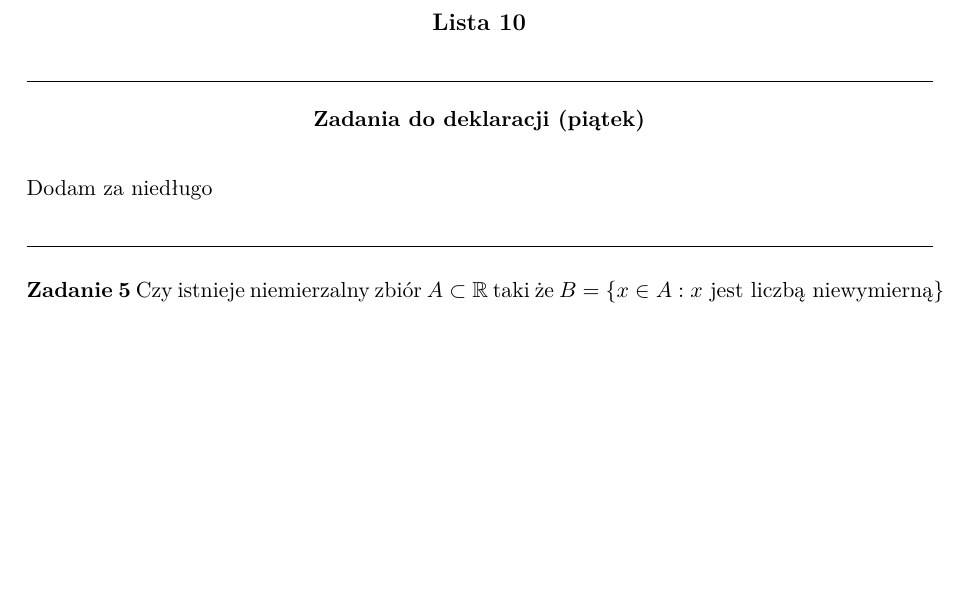
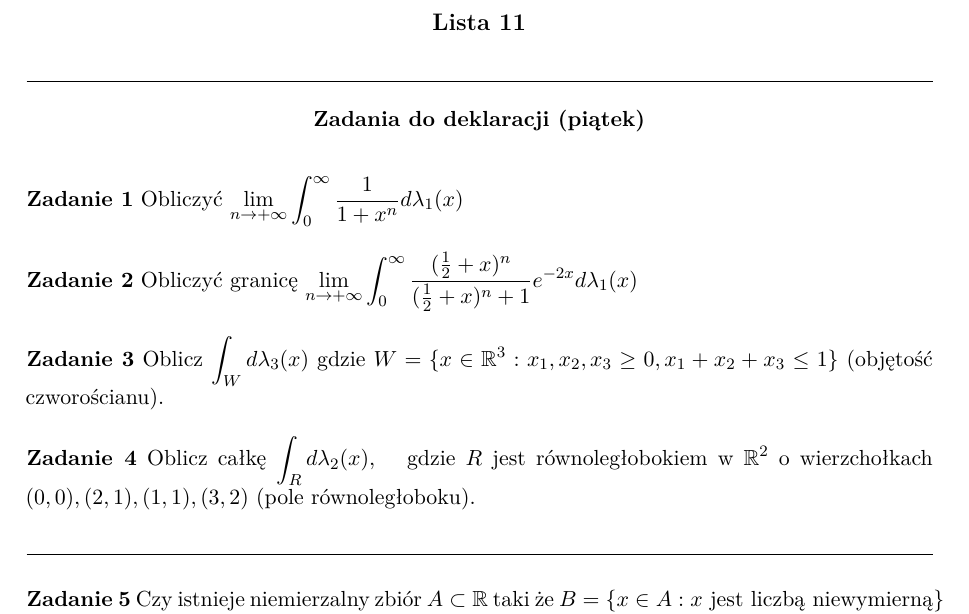
Before and after one commit to michaszko/analiza-II-zadania, a LaTeX document (L11/main.tex): part of the page, cut so that both start at the same text, the shorter picture padded with empty space. Compiled offline with XeLaTeX.

Commit message:
Lista 11 update

```diff
--- a/L11/main.tex
+++ b/L11/main.tex
@@ -25,7 +25,7 @@
 \begin{document}
 
 \begin{center}
-  {\large\textbf{Lista 10}}
+  {\large\textbf{Lista 11}}
 \end{center}
 
 \hrulefill
@@ -35,7 +35,25 @@
 
 \bigskip
 
-Dodam za niedługo
+\textbf{Zadanie 1} Obliczyć $\lim_{n\to +\infty} \int_{0}^\infty
+\frac{1}{1+x^n}d\lambda_1(x)$
+
+\bigskip
+
+\textbf{Zadanie 2} Obliczyć granicę
+$\lim_{n\to +\infty} \int_0^\infty
+\frac{(\frac{1}{2}+x)^n}{(\frac{1}{2}+x)^n + 1} e^{-2x} d\lambda_1(x)$
+
+\bigskip
+
+\textbf{Zadanie 3} Oblicz $\int_W d \lambda_3(x)$ gdzie  $W = \{x \in
+\RR^3: x_1,x_2,x_3 \ge 0, x_1+x_2+x_3 \le 1\} $ (objętość czworościanu).
+
+\bigskip
+
+\textbf{Zadanie 4} Oblicz całkę  $\int_{R} d \lambda_2(x), \quad$
+gdzie $R$ jest równoległobokiem w $\RR^2$ o wierzchołkach $(0,0), (2,1),
+(1,1), (3,2)$ (pole równoległoboku).
 
 \bigskip
 
```
Also changed, not shown: L11/main.pdf.
